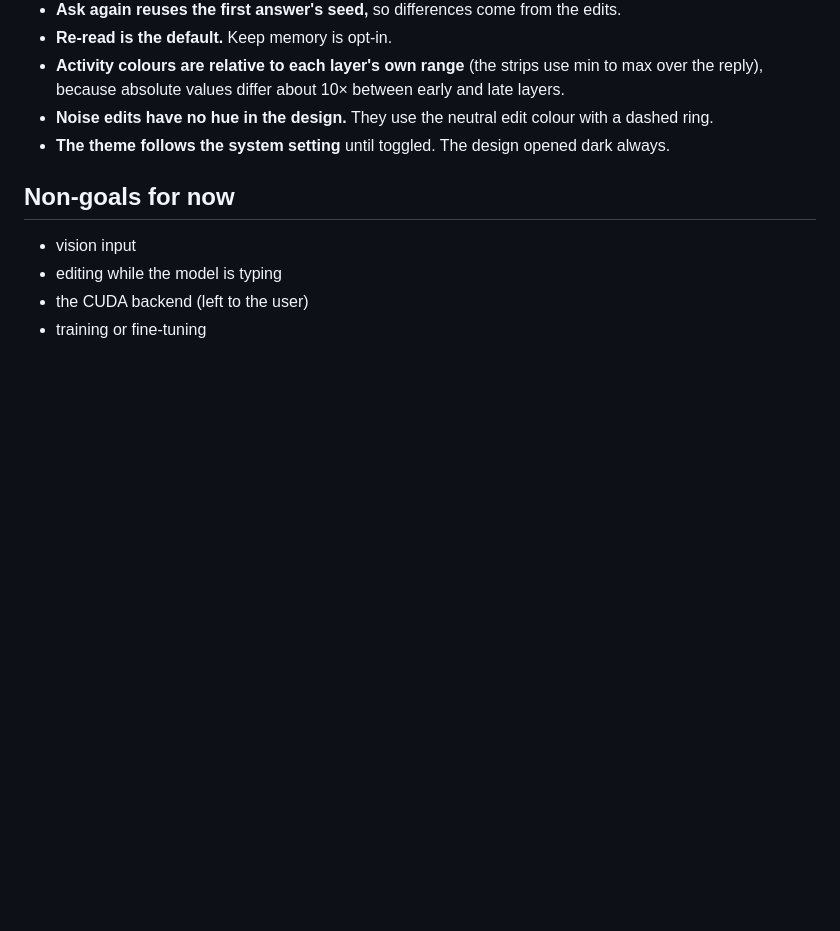
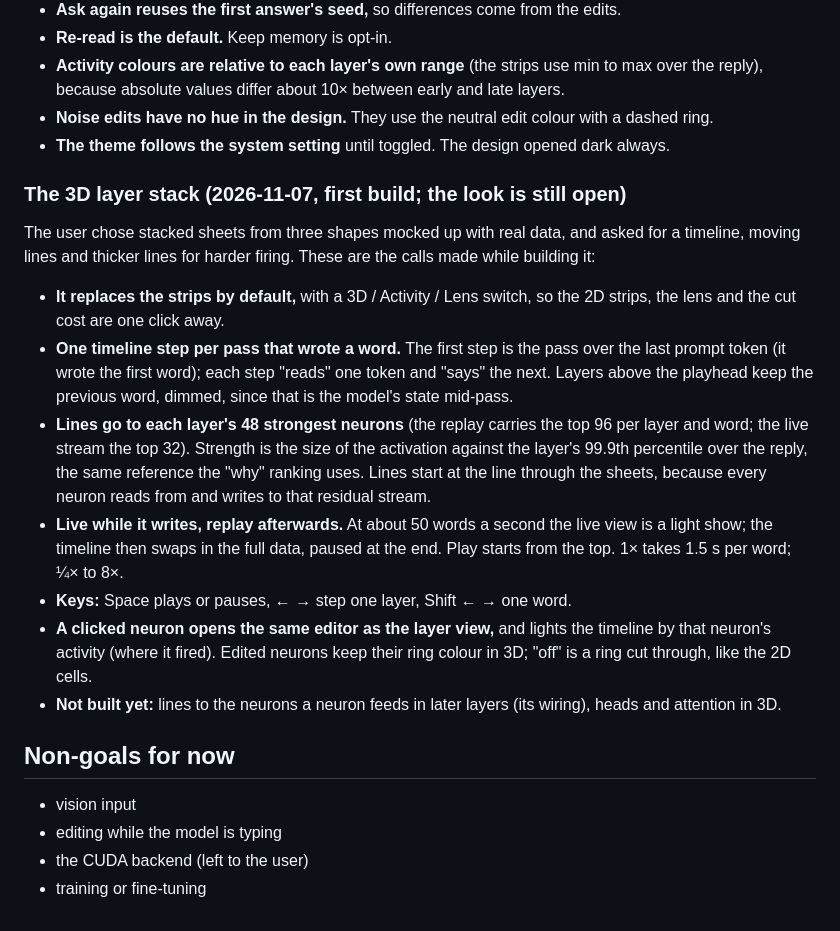
Before and after one commit to Vasiniks/lobotomy, a Markdown page: docs/design.md, the part around the change. GitHub-like rendering; blank space fills up the shorter version.

```diff
--- a/docs/design.md
+++ b/docs/design.md
@@ -119,6 +119,33 @@ Everything under "Screen" above is built, plus the following:
 - **The theme follows the system setting** until toggled. The design opened
   dark always.
 
+### The 3D layer stack (2026-11-07, first build; the look is still open)
+
+The user chose stacked sheets from three shapes mocked up with real data, and
+asked for a timeline, moving lines and thicker lines for harder firing. These
+are the calls made while building it:
+
+- **It replaces the strips by default,** with a 3D / Activity / Lens switch, so
+  the 2D strips, the lens and the cut cost are one click away.
+- **One timeline step per pass that wrote a word.** The first step is the pass
+  over the last prompt token (it wrote the first word); each step "reads" one
+  token and "says" the next. Layers above the playhead keep the previous word,
+  dimmed, since that is the model's state mid-pass.
+- **Lines go to each layer's 48 strongest neurons** (the replay carries the
+  top 96 per layer and word; the live stream the top 32). Strength is the size
+  of the activation against the layer's 99.9th percentile over the reply, the
+  same reference the "why" ranking uses. Lines start at the line through the
+  sheets, because every neuron reads from and writes to that residual stream.
+- **Live while it writes, replay afterwards.** At about 50 words a second the
+  live view is a light show; the timeline then swaps in the full data, paused at
+  the end. Play starts from the top. 1× takes 1.5 s per word; ¼× to 8×.
+- **Keys:** Space plays or pauses, ← → step one layer, Shift ← → one word.
+- **A clicked neuron opens the same editor as the layer view,** and lights the
+  timeline by that neuron's activity (where it fired). Edited neurons keep their
+  ring colour in 3D; "off" is a ring cut through, like the 2D cells.
+- **Not built yet:** lines to the neurons a neuron feeds in later layers (its
+  wiring), heads and attention in 3D.
+
 ## Non-goals for now
 
 - vision input
```
Also changed, not shown: README.md (+14 -3 lines), docs/screenshots/3d.png (added), 14 other files.
